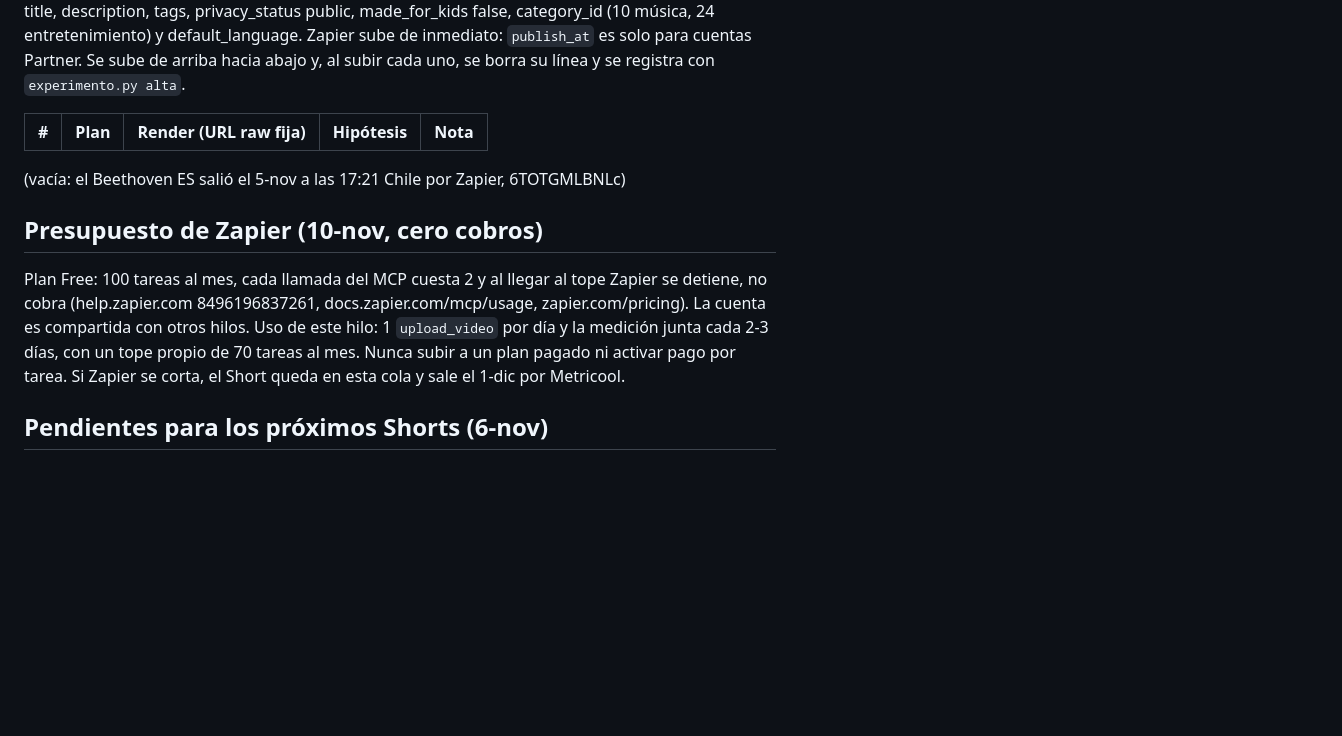
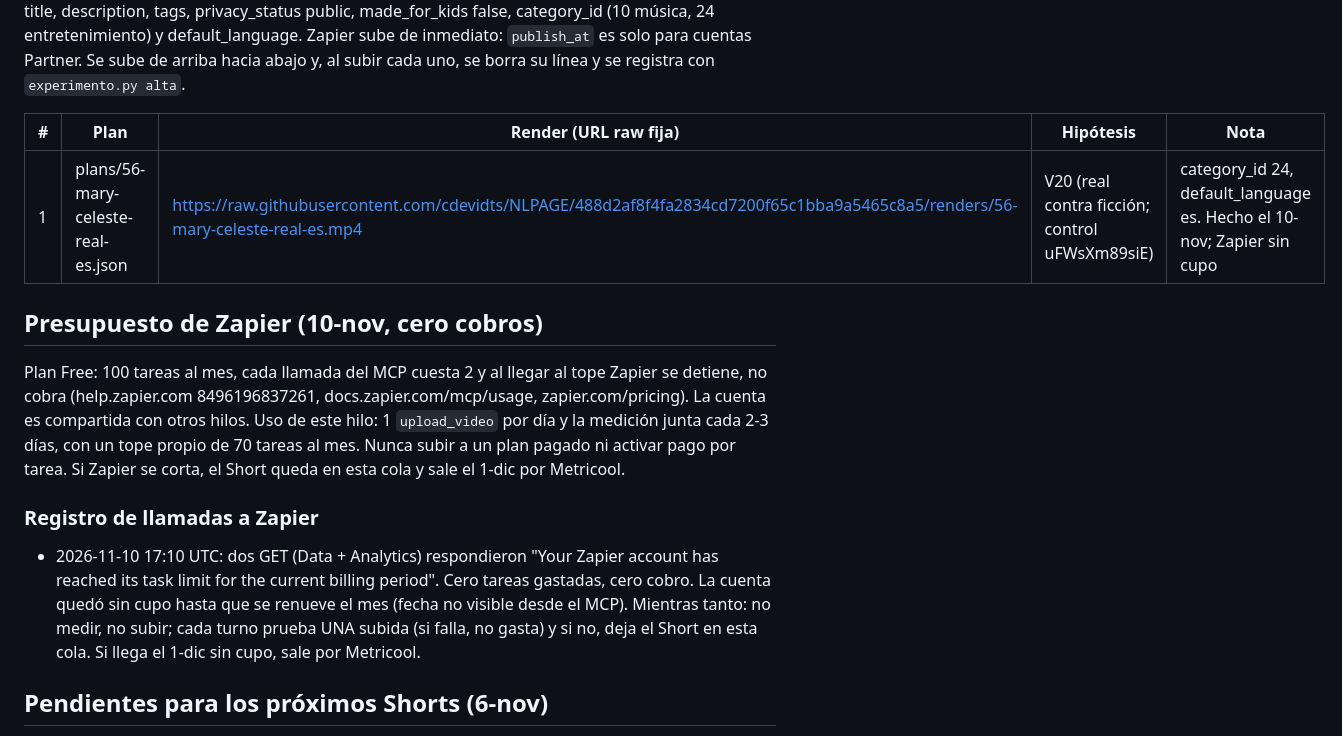
Before and after one commit to cdevidts/NLPAGE, a Markdown page: docs/viral/COLA.md, the part around the change. Drawn GitHub-style; blank space fills up the shorter version.

Commit message:
Cola: Short V20 en espera por el tope de Zapier; registro de llamadas
Co-Authored-By: Claude Opus 5.5 <noreply@anthropic.com>
Claude-Session: https://claude.ai/code/session_015QPz4BRJ7M2g617qboXHea

```diff
--- a/docs/viral/COLA.md
+++ b/docs/viral/COLA.md
@@ -4,10 +4,13 @@ Desde el 4-nov a las 20:45, Metricool no publica nada: el plan gratis trae 20 pu
 
 | # | Plan | Render (URL raw fija) | Hipótesis | Nota |
 |---|---|---|---|---|
-(vacía: el Beethoven ES salió el 5-nov a las 17:21 Chile por Zapier, 6TOTGMLBNLc)
+| 1 | plans/56-mary-celeste-real-es.json | https://raw.githubusercontent.com/cdevidts/NLPAGE/488d2af8f4fa2834cd7200f65c1bba9a5465c8a5/renders/56-mary-celeste-real-es.mp4 | V20 (real contra ficción; control uFWsXm89siE) | category_id 24, default_language es. Hecho el 10-nov; Zapier sin cupo |
 
 ## Presupuesto de Zapier (10-nov, cero cobros)
 Plan Free: 100 tareas al mes, cada llamada del MCP cuesta 2 y al llegar al tope Zapier se detiene, no cobra (help.zapier.com 8496196837261, docs.zapier.com/mcp/usage, zapier.com/pricing). La cuenta es compartida con otros hilos. Uso de este hilo: 1 `upload_video` por día y la medición junta cada 2-3 días, con un tope propio de 70 tareas al mes. Nunca subir a un plan pagado ni activar pago por tarea. Si Zapier se corta, el Short queda en esta cola y sale el 1-dic por Metricool.
+
+### Registro de llamadas a Zapier
+- 2026-11-10 17:10 UTC: dos GET (Data + Analytics) respondieron "Your Zapier account has reached its task limit for the current billing period". Cero tareas gastadas, cero cobro. La cuenta quedó sin cupo hasta que se renueve el mes (fecha no visible desde el MCP). Mientras tanto: no medir, no subir; cada turno prueba UNA subida (si falla, no gasta) y si no, deja el Short en esta cola. Si llega el 1-dic sin cupo, sale por Metricool.
 
 ## Pendientes para los próximos Shorts (6-nov)
 - G-034 (según Gemini, sin verificar) oye 5 errores de pronunciación de Piper en el caso 01 ES: "parecina" (s 12), "policiga" (s 16), "didas" (s 18), "basilo" por vacío (s 26), "lizó" por hizo (s 39). Comprobar con whisper sobre el render y, si son reales, meterlos en "pronuncia" o cambiar la palabra.
```
Also changed, not shown: docs/viral/BITACORA.md (+1 -0 lines).
